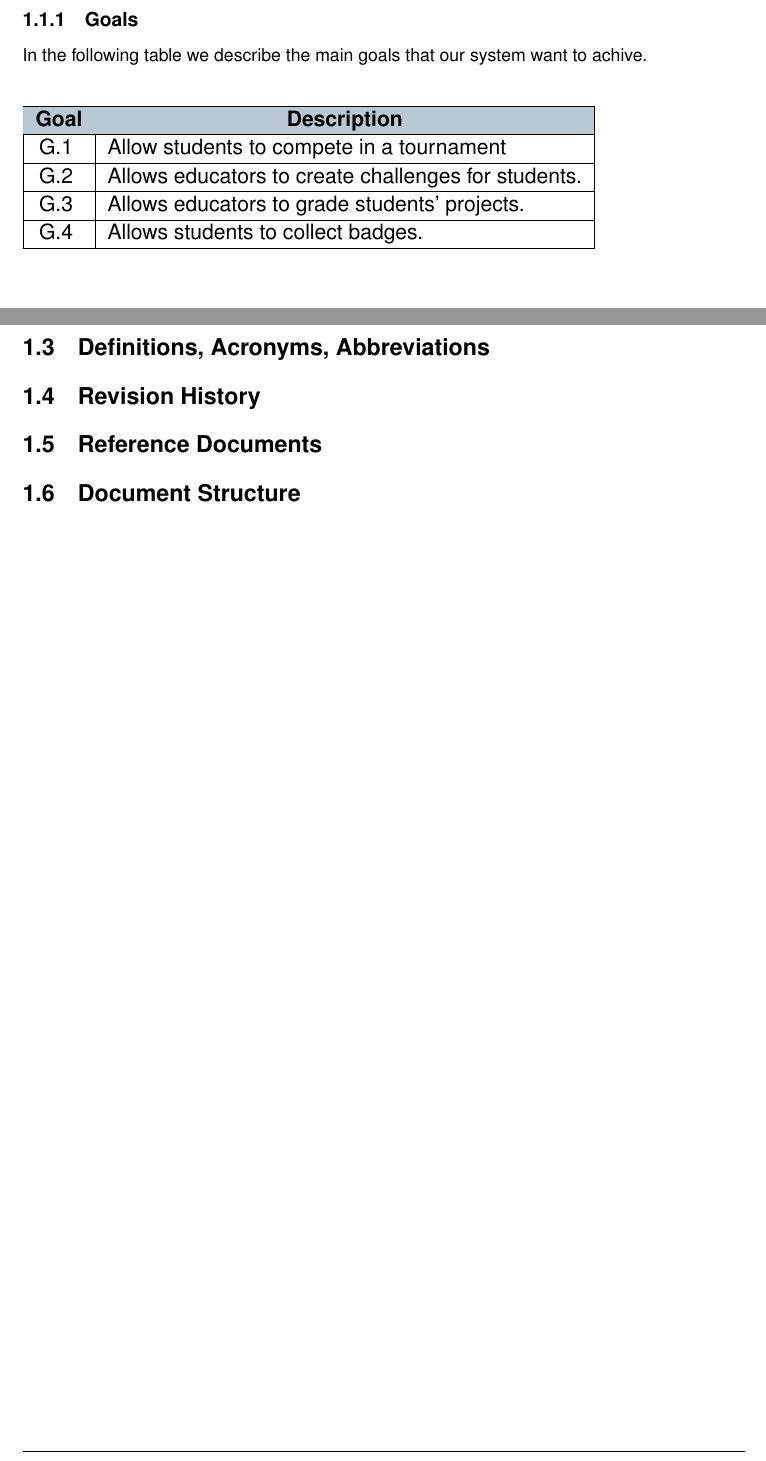
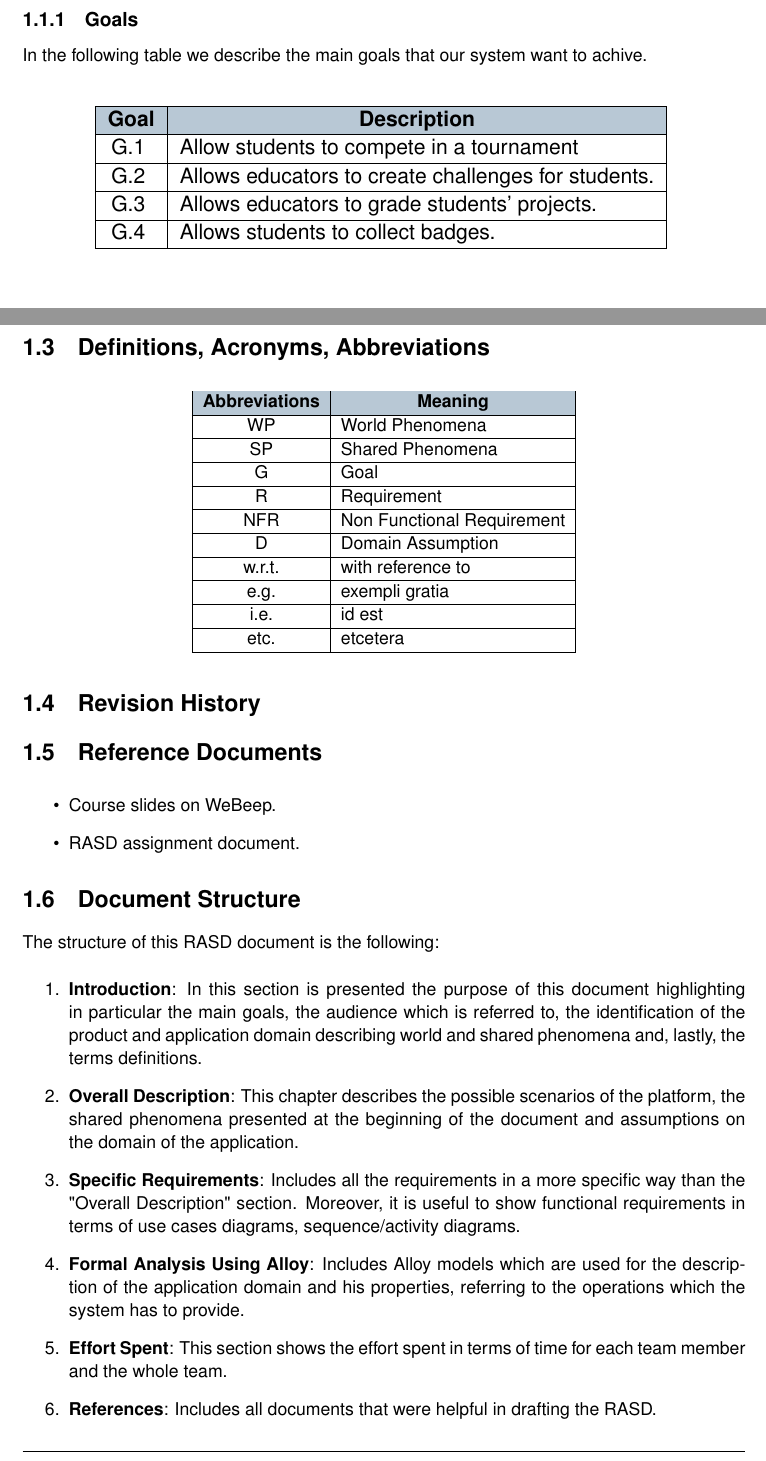
Before and after one commit to antilupovolante/MassaraNguyenBaNicotri, a LaTeX book (RASD/RASD.tex, which reads RASD/chapters/01_introduction.tex): two parts of pages 4 and 7 of 12, joined at a grey line, cut so that both start at the same text. Compiled offline with pdfLaTeX.

Commit message:
Last part chapter 1

```diff
--- a/RASD/chapters/01_introduction.tex
+++ b/RASD/chapters/01_introduction.tex
@@ -12,6 +12,7 @@ CodeKataBattle aims to assist students in enhancing their programming skills by
  \subsection{Goals}
  In the following table we describe the main goals that our system want to achive.\\
  \begin{table}[H]
+    \centering
     \resizebox{0.8\textwidth}{!}{%
     \begin{tabular}{|c|l|}
     \hline
@@ -91,9 +94,41 @@ Students can:
 
 
 \section{Definitions, Acronyms, Abbreviations}
+\begin{table}[H]
+    \centering
+    \begin{tabular}{|c|l|}
+    \hline
+    \rowcolor[HTML]{B8C8D5}
+    \textbf{Abbreviations} & \multicolumn{1}{c|}{\cellcolor[HTML]{B8C8D5}\textbf{Meaning}} \\ \hline
+    WP & World Phenomena  \\ \hline
+    SP & Shared Phenomena \\ \hline
+    G  & Goal             \\ \hline
+    R  & Requirement             \\ \hline
+    NFR  & Non Functional Requirement             \\ \hline
+    D  & Domain Assumption             \\ \hline
+    w.r.t. & with reference to \\ \hline
+    e.g. & exempli gratia \\ \hline
+    i.e. & id est \\ \hline
+    etc. & etcetera \\ \hline
+    \end{tabular}
+\end{table}
 
 \section{Revision History}
 
 \section{Reference Documents}
+\begin{itemize}
+    \item Course slides on WeBeep.
+    \item RASD assignment document.
+\end{itemize}
+
 
 \section{Document Structure}
+The structure of this RASD document is the following:
+\begin{enumerate}
+    \item \textbf{Introduction}: In this section is presented the purpose of this document highlighting in particular the main goals, the audience which is referred to, the identification of the product and application domain  describing world and shared phenomena and, lastly, the terms definitions.
+    \item \textbf{Overall Description}: This chapter describes the possible scenarios of the platform, the shared phenomena presented at the beginning of the document and assumptions on the domain of the application.
+    \item \textbf{Specific Requirements}: Includes all the requirements in a more specific way than the "Overall Description" section. Moreover, it is useful to show functional requirements in terms of use cases diagrams, sequence/activity diagrams.
+    \item \textbf{Formal Analysis Using Alloy}: Includes Alloy models which are used for the description of the application domain and his properties, referring to the operations which the system has to provide.
+    \item \textbf{Effort Spent}: This section shows the effort spent in terms of time for each team member and the whole team.
+    \item \textbf{References}: Includes all documents that were helpful in drafting the RASD.
+\end{enumerate}
```
Also changed, not shown: RASD/RASD.pdf, RASD/chapters/01_introduction.tex (2 more changed lines).
